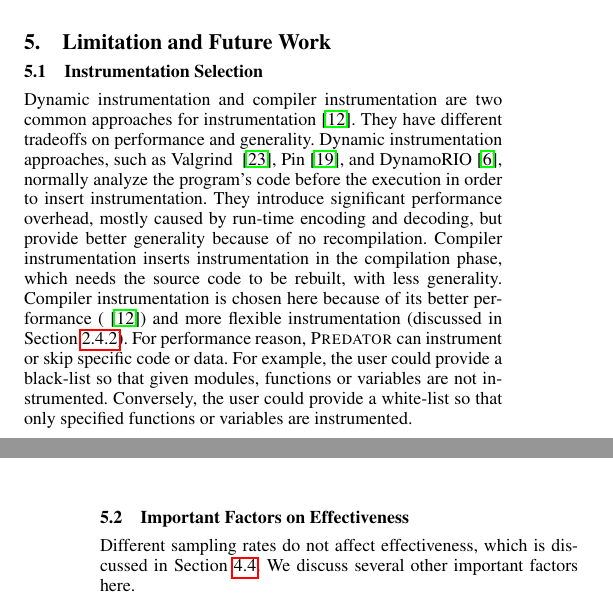
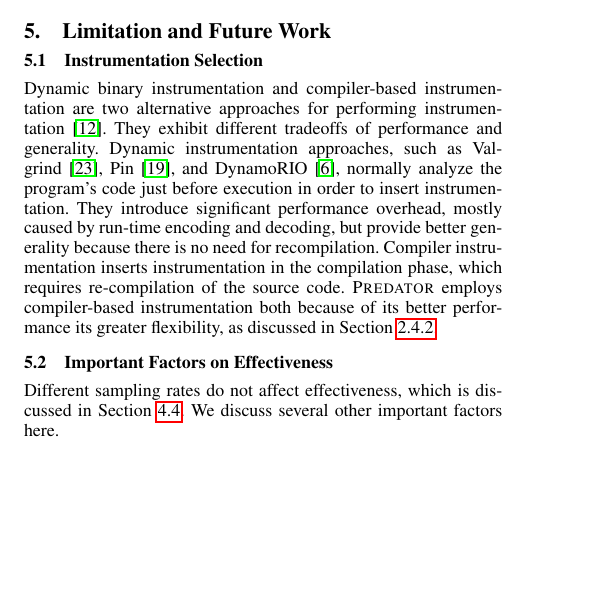
Before and after one commit to plasma-umass/Predator, a LaTeX thesis (thesis/predator/new/main.tex, which reads discuss.tex): two parts of the columns of pages 7 and 8 of 10 before the commit and part of one column of page 7 of 10 after it, the two joined at a grey line, cut so that both start at the same text, the shorter picture padded with empty space. Compiled offline with pdfLaTeX; a missing font is replaced by an installed copy or a similar font.

Commit message:
Initial fixes.

```diff
--- a/discuss.tex
+++ b/discuss.tex
@@ -2,8 +2,8 @@
 
 \subsection{Instrumentation Selection}
 \label{sec:instrumentationtradeoff}
-Dynamic instrumentation and compiler instrumentation are two common approaches for instrumentation~\cite{Instrumentation}. They have different tradeoffs on performance and generality. Dynamic instrumentation approaches, such as Valgrind ~\cite{Valgrind}, Pin~\cite{Pin}, and DynamoRIO~\cite{DynamoRIO}, normally analyze the program's code before the execution in order to insert instrumentation. They introduce significant performance overhead, mostly caused by run-time encoding and decoding, but provide better generality because of no recompilation. Compiler instrumentation inserts instrumentation in the compilation phase, which needs the source code to be rebuilt, with less generality.
-Compiler instrumentation is chosen here because of its better performance (~\cite{Instrumentation}) and more flexible instrumentation (discussed in Section~\ref{sec:selectinstrumentation}). For performance reason, \Predator{} can instrument or skip specific code or data. For example, the user could provide a black-list so that given modules, functions or variables are not instrumented. Conversely, the user could provide a white-list so that only specified functions or variables are instrumented.
+Dynamic binary instrumentation and compiler-based instrumentation are two alternative approaches for performing instrumentation~\cite{Instrumentation}. They exhibit different tradeoffs of performance and generality. Dynamic instrumentation approaches, such as Valgrind~\cite{Valgrind}, Pin~\cite{Pin}, and DynamoRIO~\cite{DynamoRIO}, normally analyze the program's code just before execution in order to insert instrumentation. They introduce significant performance overhead, mostly caused by run-time encoding and decoding, but provide better generality because there is no need for recompilation. Compiler instrumentation inserts instrumentation in the compilation phase, which requires re-compilation of the source code.
+\Predator{} employs compiler-based instrumentation both because of its better performance its greater flexibility, as discussed in Section~\ref{sec:selectinstrumentation}.
 
 \subsection{Important Factors on Effectiveness}
 Different sampling rates do not affect effectiveness, which is discussed in Section~\ref{sec:sensitivity}. We discuss several other important factors here.
```
